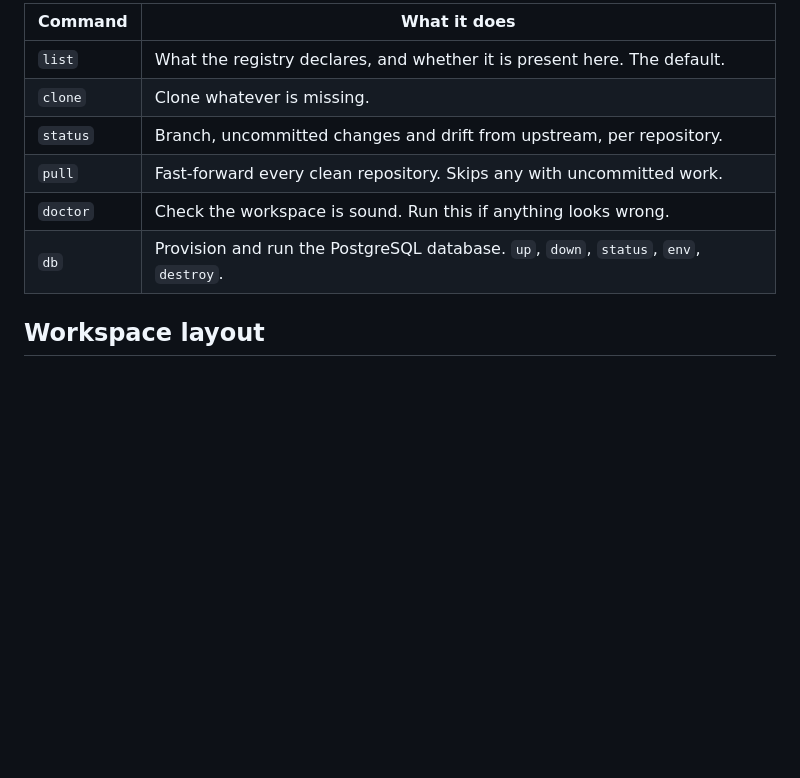
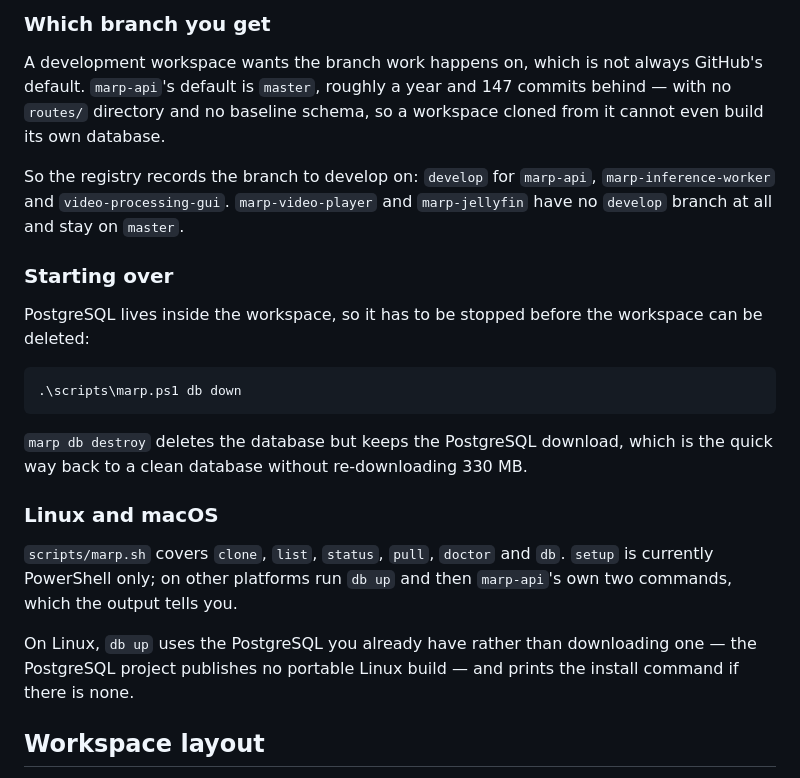
Before and after one commit to MarineAppliedResearch/MARP, a Markdown page: README.md, the part around one of its changes. GitHub-like rendering; blank space fills up the shorter version.

````diff
--- a/README.md
+++ b/README.md
@@ -73,12 +74,25 @@ Other commands:
 
-| Command | What it does |
-| --- | --- |
-| `list` | What the registry declares, and whether it is present here. The default. |
-| `clone` | Clone whatever is missing. |
-| `status` | Branch, uncommitted changes and drift from upstream, per repository. |
-| `pull` | Fast-forward every clean repository. Skips any with uncommitted work. |
-| `doctor` | Check the workspace is sound. Run this if anything looks wrong. |
-| `db` | Provision and run the PostgreSQL database. `up`, `down`, `status`, `env`, `destroy`. |
+### Which branch you get
+
+A development workspace wants the branch work happens on, which is not always GitHub's default. `marp-api`'s default is `master`, roughly a year and 147 commits behind — with no `routes/` directory and no baseline schema, so a workspace cloned from it cannot even build its own database.
+
+So the registry records the branch to develop on: `develop` for `marp-api`, `marp-inference-worker` and `video-processing-gui`. `marp-video-player` and `marp-jellyfin` have no `develop` branch at all and stay on `master`.
+
+### Starting over
+
+PostgreSQL lives inside the workspace, so it has to be stopped before the workspace can be deleted:
+
+```powershell
+.\scripts\marp.ps1 db down
+```
+
+`marp db destroy` deletes the database but keeps the PostgreSQL download, which is the quick way back to a clean database without re-downloading 330 MB.
+
+### Linux and macOS
+
+`scripts/marp.sh` covers `clone`, `list`, `status`, `pull`, `doctor` and `db`. `setup` is currently PowerShell only; on other platforms run `db up` and then `marp-api`'s own two commands, which the output tells you.
+
+On Linux, `db up` uses the PostgreSQL you already have rather than downloading one — the PostgreSQL project publishes no portable Linux build — and prints the install command if there is none.
 
 ## Workspace layout
 
````
Also changed, not shown: other parts of README.md (+41 -40 lines), CLAUDE.md (+58 -51 lines).
